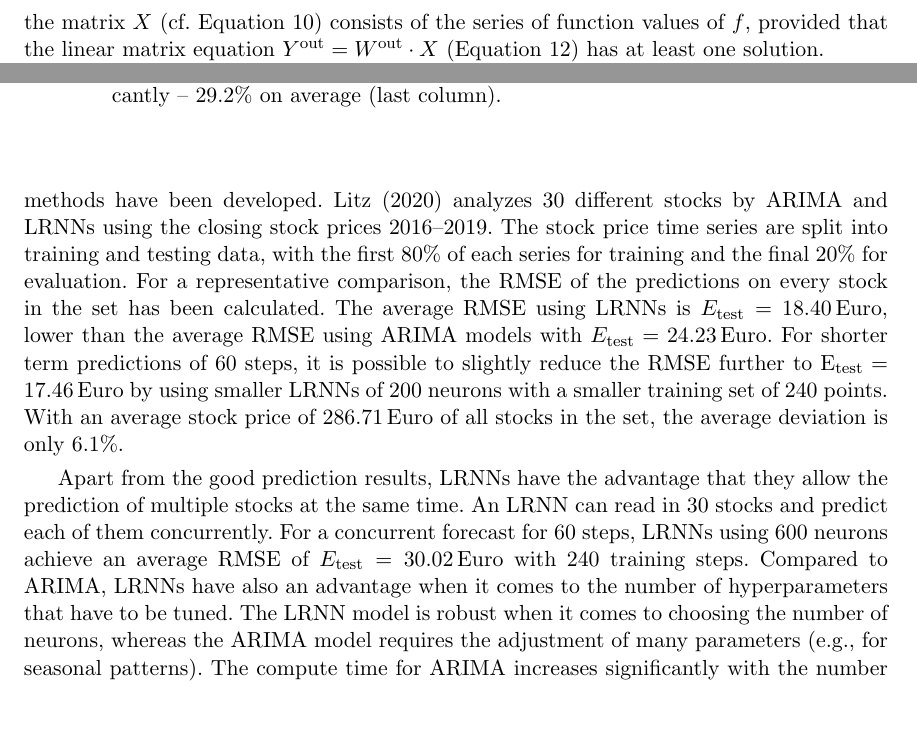
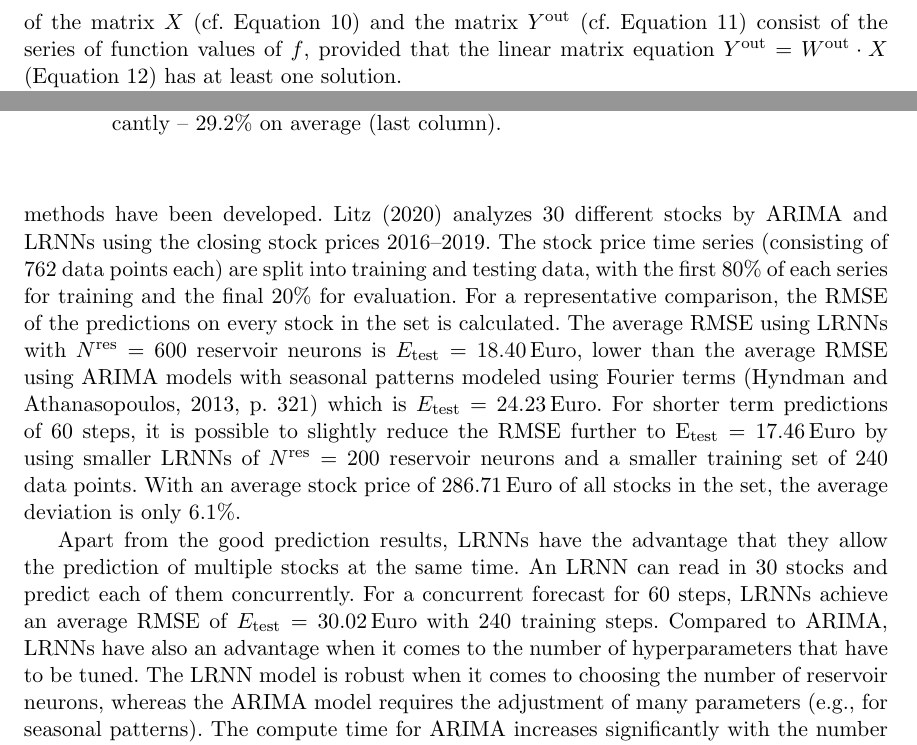
Before and after one commit to OliverObst/decorating, a LaTeX paper (paper/recupred.tex): two parts of pages 18 and 30 of 40, joined at a grey line, cut at the place of the change, the shorter picture padded with empty space. Compiled offline with pdfLaTeX.

Commit message:
Sandra's revision

```diff
--- a/paper/recupred.tex
+++ b/paper/recupred.tex
@@ -1028,7 +1029,8 @@ First, we take the series of function values $f(t_0),\dots,f(t_n)$ and identify
 them with the time series $S(0),\dots,S(n)$. After applying the LRNN learning
 procedure, the LRNN runs through all given values, because by construction the
 upper part $\big[ S(0) \cdots S(n-1) \big]$ of the matrix $X$ (cf. \cref{Xin})
-consists of the series of function values of $f$, provided that the linear
+and the matrix $Y^\mathrm{out}$ (cf. \cref{Yout}) consist of the series of
+function values of $f$, provided that the linear
 matrix equation $Y^\mathrm{out} = W^\mathrm{out} \cdot X$ (\cref{linear}) has at
 least one solution.
 
@@ -1700,26 +1702,29 @@ attention in finance. Complexity of markets resulting in multiple and sudden
 changes in trends of stock prices make their prediction a challenge.
 Consequently, a number of different approaches and methods have been developed.
 \citet{Lit20} analyzes $30$ different stocks by ARIMA and LRNNs using the
-closing stock prices 2016--2019. The stock price time series are split into
-training and testing data, with the first 80\% of each series for training and the
-final 20\% for evaluation. For a representative comparison, the RMSE of the
-predictions on every stock in the set has been calculated. The average RMSE
-using LRNNs is $E_\mathrm{test}=18.40${\,\euro}, lower than the average RMSE
-using ARIMA models with $E_\mathrm{test}=24.23${\,\euro}. For shorter term
+closing stock prices 2016--2019. The stock price time series (consisting of
+$762$ data points each) are split into training and testing data, with the first
+80\% of each series for training and the final 20\% for evaluation. For a
+representative comparison, the RMSE of the predictions on every stock in the set
+is calculated. The average RMSE using LRNNs with $N^\mathrm{res}=600$ reservoir
+neurons is $E_\mathrm{test}=18.40${\,\euro}, lower than the average RMSE using
+ARIMA models with seasonal patterns modeled using Fourier terms
+\citep[p.~321]{HA13} which is $E_\mathrm{test}=24.23${\,\euro}. For shorter term
 predictions of 60 steps, it is possible to slightly reduce the RMSE further to
-E$_\mathrm{test}=17.46${\,\euro} by using smaller LRNNs of 200 neurons with a
-smaller training set of 240 points. With an average stock price of
-$286.71${\,\euro} of all stocks in the set, the average deviation is only~6.1\%.
+E$_\mathrm{test}=17.46${\,\euro} by using smaller LRNNs of $N^\mathrm{res}=200$
+reservoir neurons and a smaller training set of $240$ data points. With an
+average stock price of $286.71${\,\euro} of all stocks in the set, the average
+deviation is only~6.1\%.
 
 Apart from the good prediction results, LRNNs have the advantage that they allow
 the prediction of multiple stocks at the same time. An LRNN can read in 30
-stocks and predict each of them concurrently. For a concurrent forecast for 60
-steps, LRNNs using 600 neurons achieve an average RMSE of
-$E_\mathrm{test}=30.02${\,\euro} with 240 training steps. Compared to ARIMA,
+stocks and predict each of them concurrently. For a concurrent forecast for $60$
+steps, LRNNs achieve an average RMSE of
+$E_\mathrm{test}=30.02${\,\euro} with $240$ training steps. Compared to ARIMA,
 LRNNs have also an advantage when it comes to the number of hyperparameters that
 have to be tuned. The LRNN model is robust when it comes to choosing the number
-of neurons, whereas the ARIMA model requires the adjustment of many parameters
-(e.g., for seasonal patterns). The compute time for ARIMA increases
+of reservoir neurons, whereas the ARIMA model requires the adjustment of many
+parameters (e.g., for seasonal patterns). The compute time for ARIMA increases
 significantly with the number of hyperparameters. For the considered $30$
 stocks, LRNNs are computed about 15 times faster than the ARIMA models with the
 selected number of Fourier terms.
```
Also changed, not shown: paper/recupred.tex (21 more changed lines).
